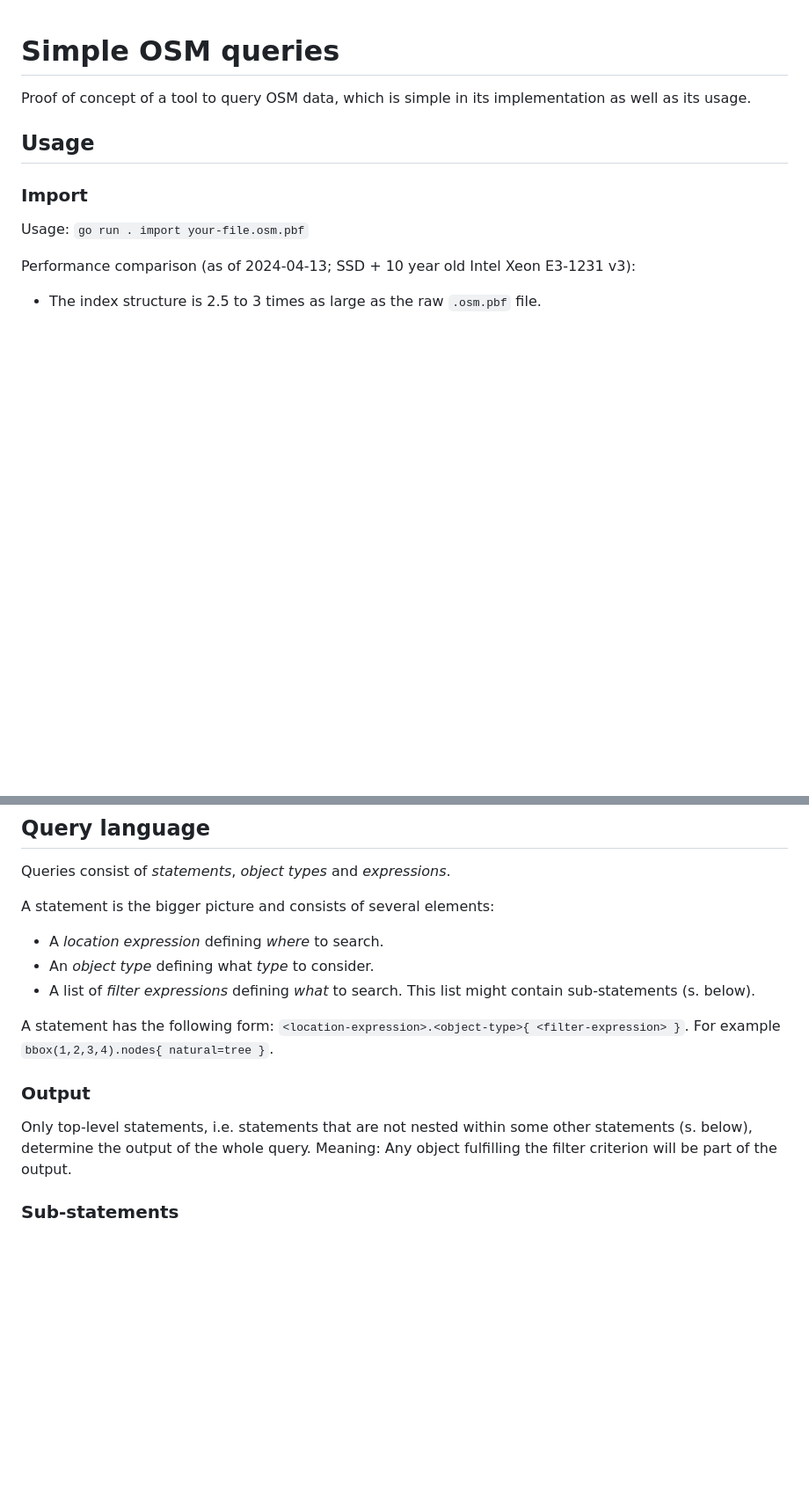
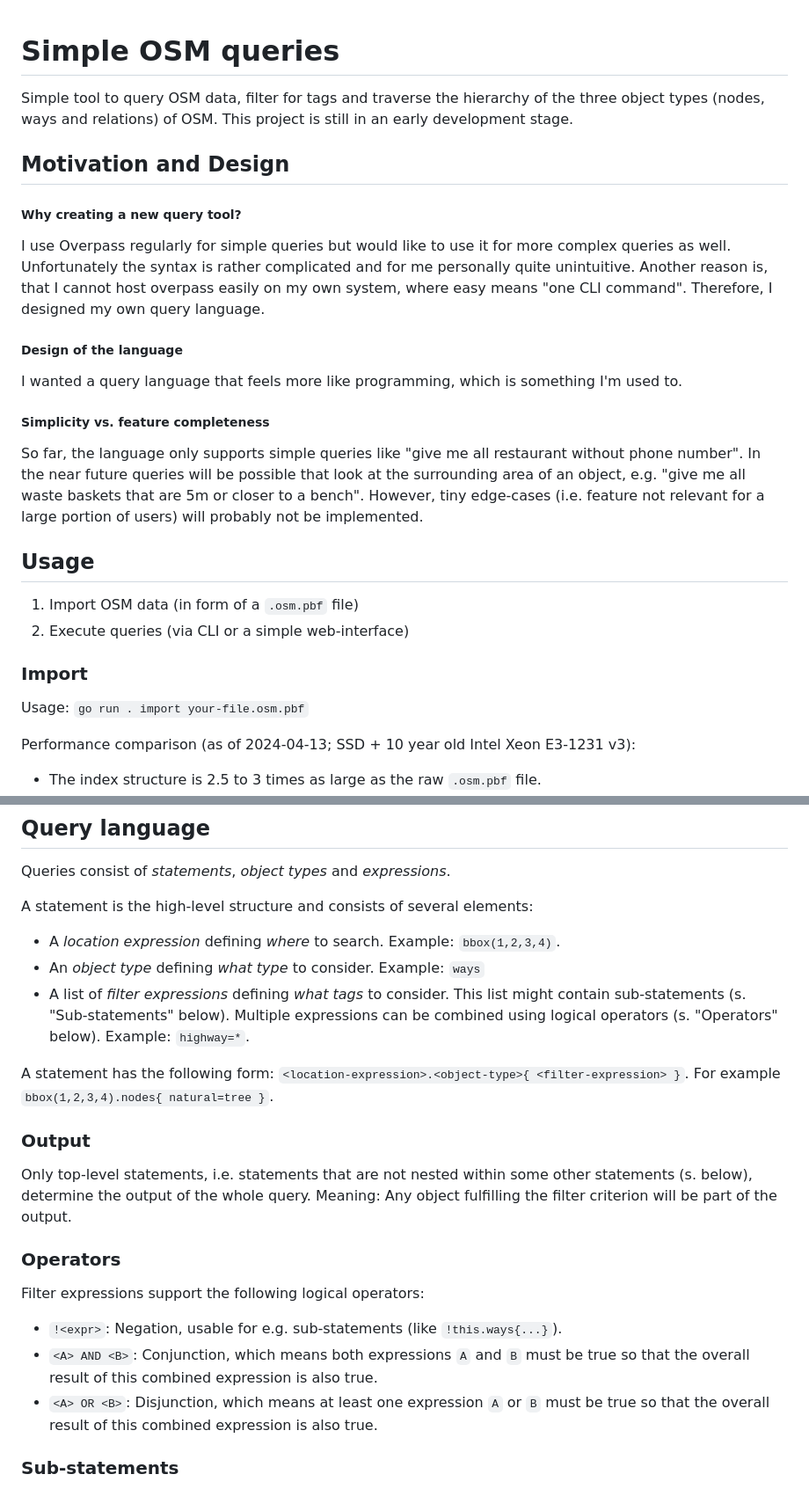
Before and after one commit to hauke96/simple-osm-queries, a Markdown page: README.md, 2 parts joined by grey strips. Shown: that part at 88% size. Rendered like a GitHub page; blank space fills up the shorter version.

Commit message:
Adjust README.md

```diff
--- a/README.md
+++ b/README.md
@@ -1,8 +1,28 @@
 # Simple OSM queries
 
-Proof of concept of a tool to query OSM data, which is simple in its implementation as well as its usage.
+Simple tool to query OSM data, filter for tags and traverse the hierarchy of the three object types (nodes, ways and relations) of OSM.
+This project is still in an early development stage.
+
+## Motivation and Design
+
+##### Why creating a new query tool?
+I use Overpass regularly for simple queries but would like to use it for more complex queries as well.
+Unfortunately the syntax is rather complicated and for me personally quite unintuitive.
+Another reason is, that I cannot host overpass easily on my own system, where easy means "one CLI command".
+Therefore, I designed my own query language.
+
+##### Design of the language
+I wanted a query language that feels more like programming, which is something I'm used to.
+
+##### Simplicity vs. feature completeness
+So far, the language only supports simple queries like "give me all restaurant without phone number".
+In the near future queries will be possible that look at the surrounding area of an object, e.g. "give me all waste baskets that are 5m or closer to a bench".
+However, tiny edge-cases (i.e. feature not relevant for a large portion of users) will probably not be implemented.
 
 ## Usage
+
+1. Import OSM data (in form of a `.osm.pbf` file)
+2. Execute queries (via CLI or a simple web-interface)
 
 ### Import
 
@@ -33,10 +53,10 @@ HTTP POST requests with the query as body go to [localhost:8080/query](http://lo
 
 Queries consist of *statements*, *object types* and *expressions*.
 
-A statement is the bigger picture and consists of several elements:
-* A *location expression* defining *where* to search.
-* An *object type* defining what *type* to consider.
-* A list of *filter expressions* defining *what* to search. This list might contain sub-statements (s. below).
+A statement is the high-level structure and consists of several elements:
+* A *location expression* defining *where* to search. Example: `bbox(1,2,3,4)`.
+* An *object type* defining *what type* to consider. Example: `ways`
+* A list of *filter expressions* defining *what tags* to consider. This list might contain sub-statements (s. "Sub-statements" below). Multiple expressions can be combined using logical operators (s. "Operators" below). Example: `highway=*`.
 
 A statement has the following form: `<location-expression>.<object-type>{ <filter-expression> }`.
 For example `bbox(1,2,3,4).nodes{ natural=tree }`.
@@ -45,6 +65,14 @@ For example `bbox(1,2,3,4).nodes{ natural=tree }`.
 
 Only top-level statements, i.e. statements that are not nested within some other statements (s. below), determine the output of the whole query.
 Meaning: Any object fulfilling the filter criterion will be part of the output.
+
+### Operators
+
+Filter expressions support the following logical operators:
+
+* `!<expr>`: Negation, usable for e.g. sub-statements (like `!this.ways{...}`).
+* `<A> AND <B>`: Conjunction, which means both expressions `A` and `B` must be true so that the overall result of this combined expression is also true.
+* `<A> OR <B>`: Disjunction, which means at least one expression `A` or `B` must be true so that the overall result of this combined expression is also true.
 
 ### Sub-statements
 
```
